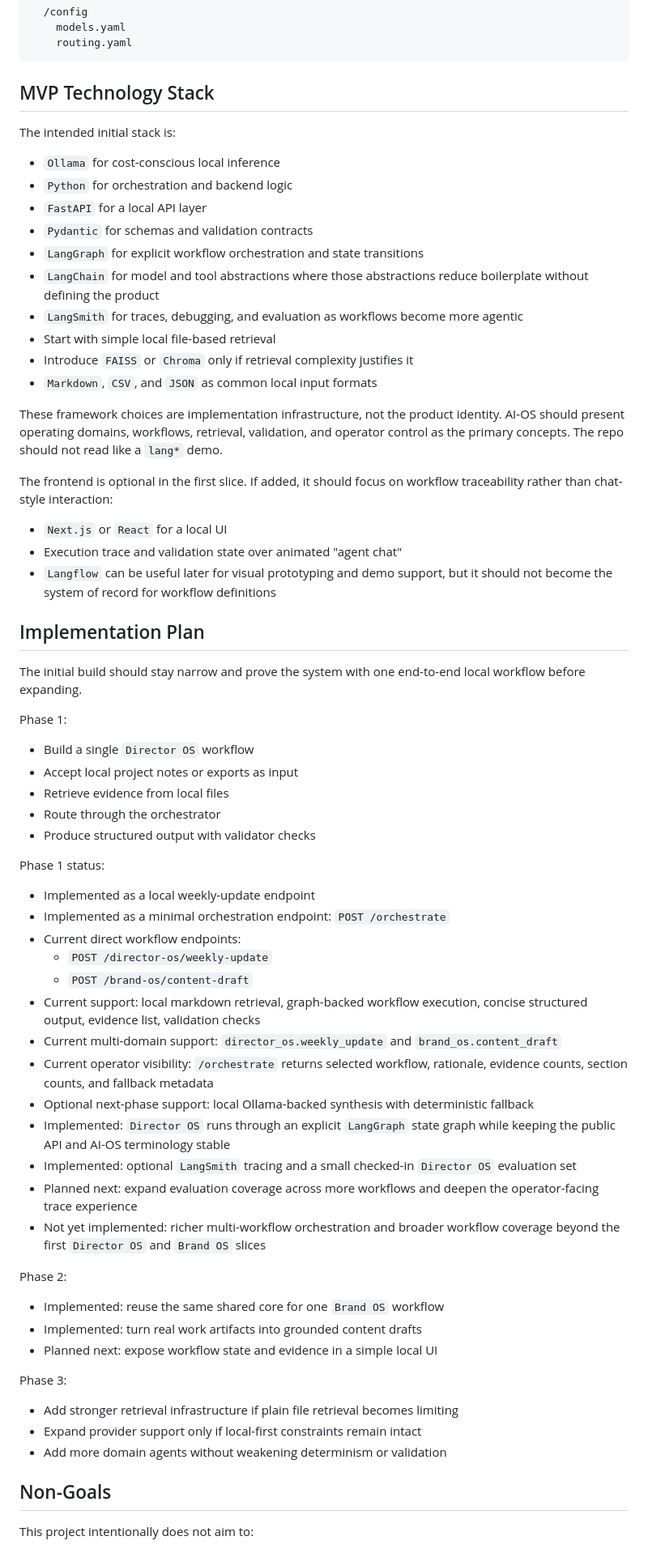
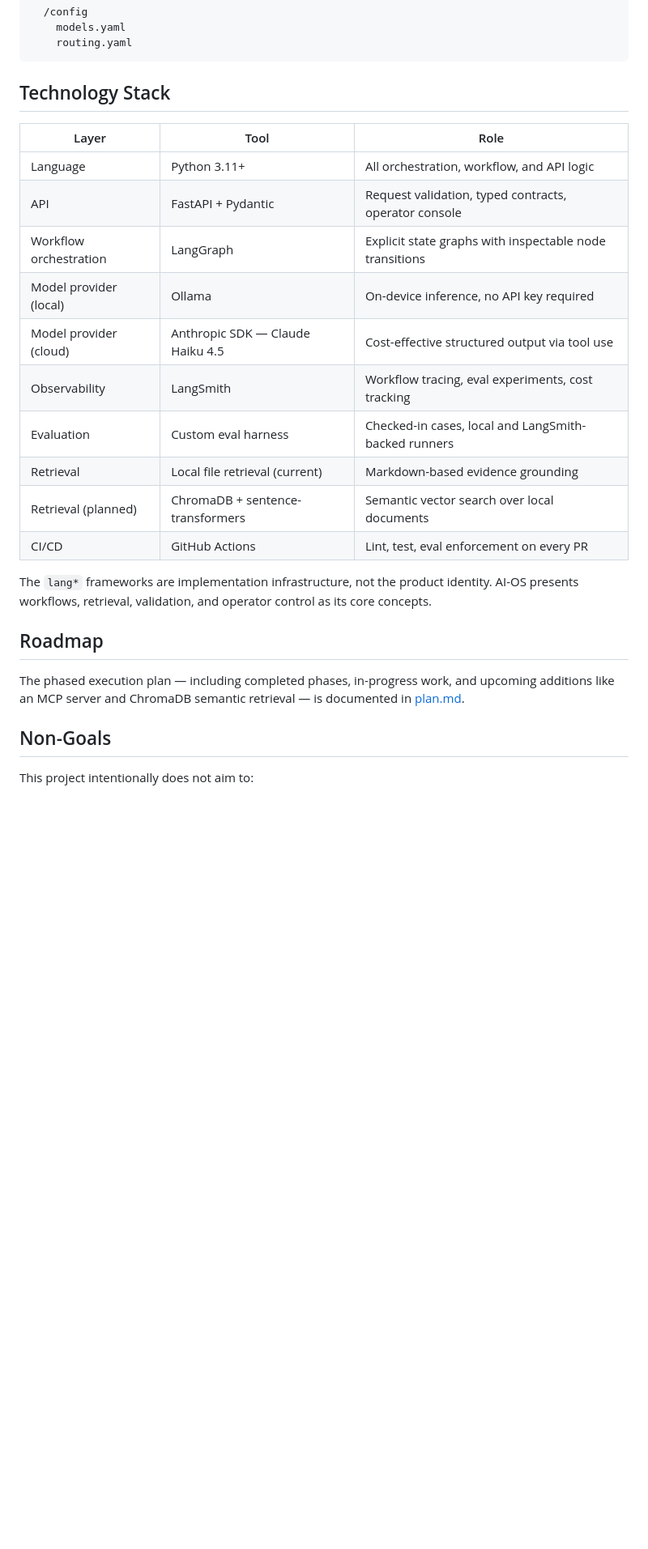
Before and after one commit to ramirez-ai-labs/ai-operating-system, a Markdown page: README.md, the part around one of its changes. Shown at 81% size. Rendered like a GitHub page; blank space fills up the shorter version.

Commit message:
Update README with current tech stack, Claude provider, and accurate status

````diff
--- a/README.md
+++ b/README.md
@@ -232,68 +234,26 @@ The structure below reflects intended direction as the MVP grows:
     routing.yaml
 ```
 
-## MVP Technology Stack
+## Technology Stack
 
-The intended initial stack is:
+| Layer | Tool | Role |
+| --- | --- | --- |
+| Language | Python 3.11+ | All orchestration, workflow, and API logic |
+| API | FastAPI + Pydantic | Request validation, typed contracts, operator console |
+| Workflow orchestration | LangGraph | Explicit state graphs with inspectable node transitions |
+| Model provider (local) | Ollama | On-device inference, no API key required |
+| Model provider (cloud) | Anthropic SDK — Claude Haiku 4.5 | Cost-effective structured output via tool use |
+| Observability | LangSmith | Workflow tracing, eval experiments, cost tracking |
+| Evaluation | Custom eval harness | Checked-in cases, local and LangSmith-backed runners |
+| Retrieval | Local file retrieval (current) | Markdown-based evidence grounding |
+| Retrieval (planned) | ChromaDB + sentence-transformers | Semantic vector search over local documents |
+| CI/CD | GitHub Actions | Lint, test, eval enforcement on every PR |
 
-- `Ollama` for cost-conscious local inference
-- `Python` for orchestration and backend logic
-- `FastAPI` for a local API layer
-- `Pydantic` for schemas and validation contracts
-- `LangGraph` for explicit workflow orchestration and state transitions
-- `LangChain` for model and tool abstractions where those abstractions reduce boilerplate without defining the product
-- `LangSmith` for traces, debugging, and evaluation as workflows become more agentic
-- Start with simple local file-based retrieval
-- Introduce `FAISS` or `Chroma` only if retrieval complexity justifies it
-- `Markdown`, `CSV`, and `JSON` as common local input formats
+The `lang*` frameworks are implementation infrastructure, not the product identity. AI-OS presents workflows, retrieval, validation, and operator control as its core concepts.
 
-These framework choices are implementation infrastructure, not the product identity. AI-OS should present operating domains, workflows, retrieval, validation, and operator control as the primary concepts. The repo should not read like a `lang*` demo.
+## Roadmap
 
-The frontend is optional in the first slice. If added, it should focus on workflow traceability rather than chat-style interaction:
-
-- `Next.js` or `React` for a local UI
-- Execution trace and validation state over animated "agent chat"
-- `Langflow` can be useful later for visual prototyping and demo support, but it should not become the system of record for workflow definitions
-
-## Implementation Plan
-
-The initial build should stay narrow and prove the system with one end-to-end local workflow before expanding.
-
-Phase 1:
-
-- Build a single `Director OS` workflow
-- Accept local project notes or exports as input
-- Retrieve evidence from local files
-- Route through the orchestrator
-- Produce structured output with validator checks
-
-Phase 1 status:
-
-- Implemented as a local weekly-update endpoint
-- Implemented as a minimal orchestration endpoint: `POST /orchestrate`
-- Current direct workflow endpoints:
-  - `POST /director-os/weekly-update`
-  - `POST /brand-os/content-draft`
-- Current support: local markdown retrieval, graph-backed workflow execution, concise structured output, evidence list, validation checks
-- Current multi-domain support: `director_os.weekly_update` and `brand_os.content_draft`
-- Current operator visibility: `/orchestrate` returns selected workflow, rationale, evidence counts, section counts, and fallback metadata
-- Optional next-phase support: local Ollama-backed synthesis with deterministic fallback
-- Implemented: `Director OS` runs through an explicit `LangGraph` state graph while keeping the public API and AI-OS terminology stable
-- Implemented: optional `LangSmith` tracing and a small checked-in `Director OS` evaluation set
-- Planned next: expand evaluation coverage across more workflows and deepen the operator-facing trace experience
-- Not yet implemented: richer multi-workflow orchestration and broader workflow coverage beyond the first `Director OS` and `Brand OS` slices
-
-Phase 2:
-
-- Implemented: reuse the same shared core for one `Brand OS` workflow
-- Implemented: turn real work artifacts into grounded content drafts
-- Planned next: expose workflow state and evidence in a simple local UI
-
-Phase 3:
-
-- Add stronger retrieval infrastructure if plain file retrieval becomes limiting
-- Expand provider support only if local-first constraints remain intact
-- Add more domain agents without weakening determinism or validation
+The phased execution plan — including completed phases, in-progress work, and upcoming additions like an MCP server and ChromaDB semantic retrieval — is documented in [plan.md](plan.md).
 
 ## Non-Goals
 
````
Also changed, not shown: other parts of README.md (+53 -26 lines).
